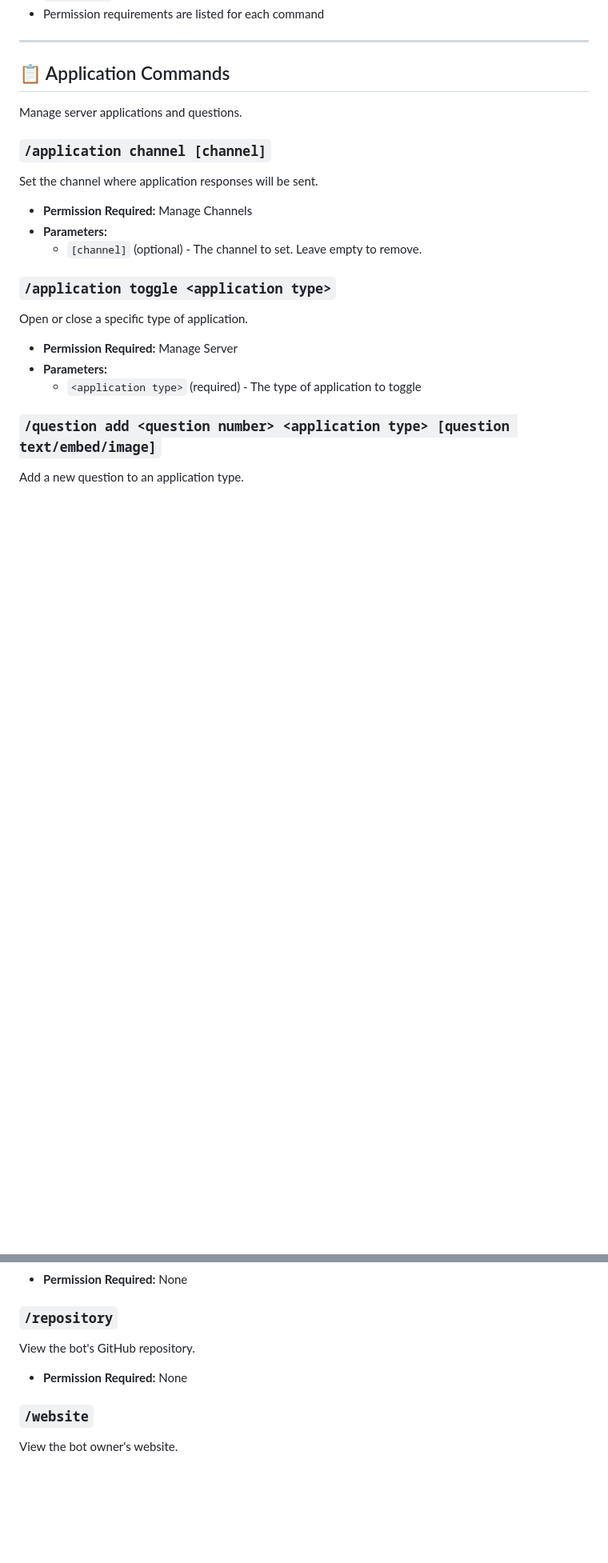
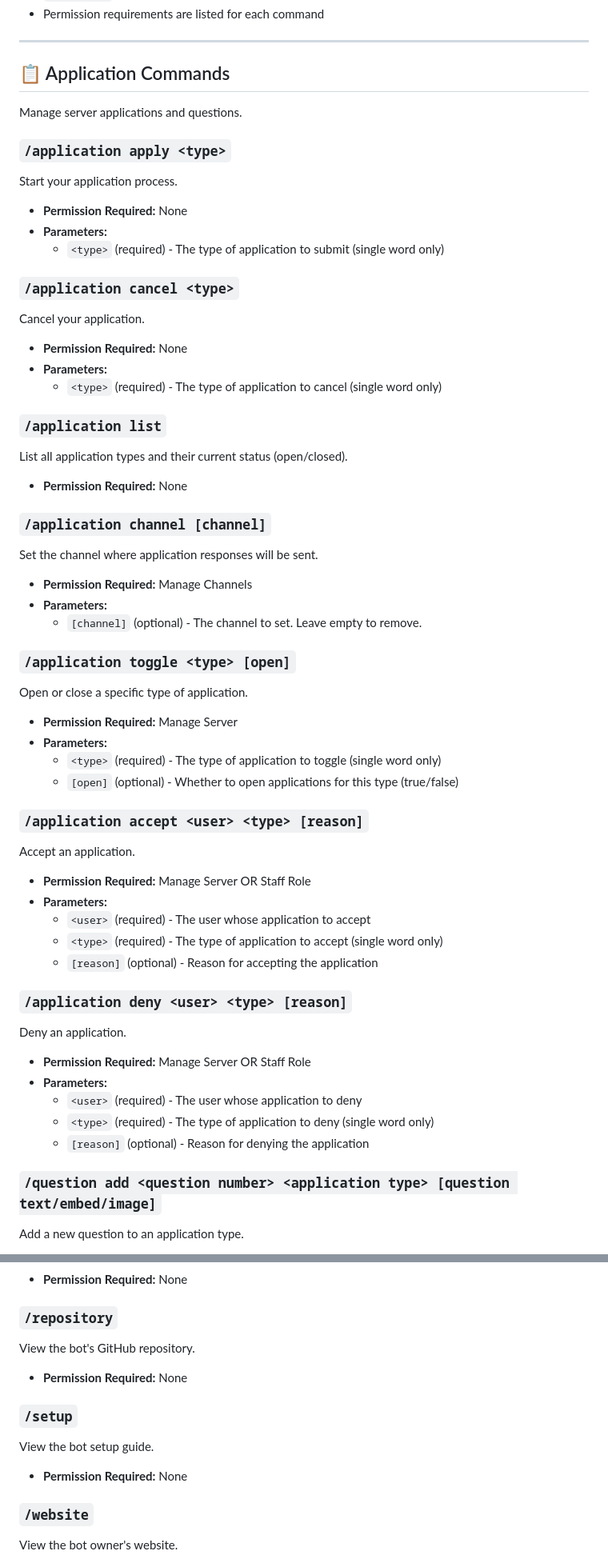
Before and after one commit to AwesomeKid99999/AwesomeKid99999-discord-bot, a Markdown page: docs/COMMANDS.md, 2 parts joined by grey strips. Shown: that part at 80% size. Rendered like a GitHub page; blank space fills up the shorter version.

Commit message:
added missing commands

```diff
--- a/docs/COMMANDS.md
+++ b/docs/COMMANDS.md
@@ -13,17 +13,50 @@ This guide provides detailed information about all available bot commands, organ
 
 Manage server applications and questions.
 
+### `/application apply <type>`
+Start your application process.
+- **Permission Required:** None
+- **Parameters:**
+  - `<type>` (required) - The type of application to submit (single word only)
+
+### `/application cancel <type>`
+Cancel your application.
+- **Permission Required:** None
+- **Parameters:**
+  - `<type>` (required) - The type of application to cancel (single word only)
+
+### `/application list`
+List all application types and their current status (open/closed).
+- **Permission Required:** None
+
 ### `/application channel [channel]`
 Set the channel where application responses will be sent.
 - **Permission Required:** Manage Channels
 - **Parameters:**
   - `[channel]` (optional) - The channel to set. Leave empty to remove.
 
-### `/application toggle <application type>`
+### `/application toggle <type> [open]`
 Open or close a specific type of application.
 - **Permission Required:** Manage Server
 - **Parameters:**
-  - `<application type>` (required) - The type of application to toggle
+  - `<type>` (required) - The type of application to toggle (single word only)
+  - `[open]` (optional) - Whether to open applications for this type (true/false)
+
+### `/application accept <user> <type> [reason]`
+Accept an application.
+- **Permission Required:** Manage Server OR Staff Role
+- **Parameters:**
+  - `<user>` (required) - The user whose application to accept
+  - `<type>` (required) - The type of application to accept (single word only)
+  - `[reason]` (optional) - Reason for accepting the application
+
+### `/application deny <user> <type> [reason]`
+Deny an application.
+- **Permission Required:** Manage Server OR Staff Role
+- **Parameters:**
+  - `<user>` (required) - The user whose application to deny
+  - `<type>` (required) - The type of application to deny (single word only)
+  - `[reason]` (optional) - Reason for denying the application
 
 ### `/question add <question number> <application type> [question text/embed/image]`
 Add a new question to an application type.
@@ -625,6 +664,10 @@ View a list of available slash commands.
 View the bot's GitHub repository.
 - **Permission Required:** None
 
+### `/setup`
+View the bot setup guide.
+- **Permission Required:** None
+
 ### `/website`
 View the bot owner's website.
 - **Permission Required:** None
```
Also changed, not shown: other parts of docs/COMMANDS.md (+16 -10 lines).
